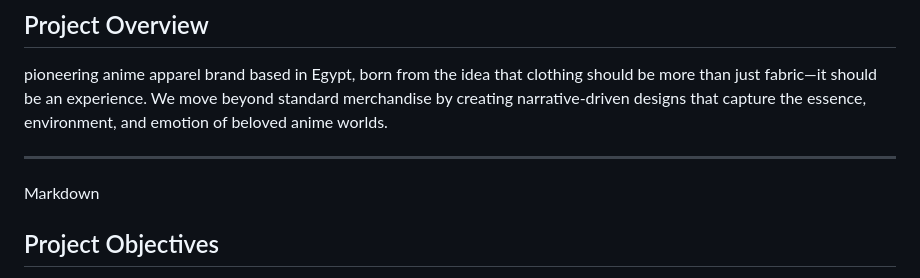
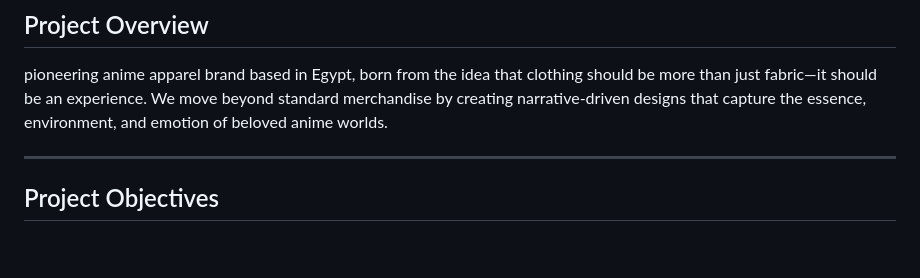
Before and after one commit to nadeem747/Anime-Wear-Brand-, a Markdown page: README.md, the part around the change. GitHub-like rendering; blank space fills up the shorter version.

```diff
--- a/README.md
+++ b/README.md
@@ -23,7 +23,6 @@ pioneering anime apparel brand based in Egypt, born from the idea that clothing
 
 ---
 
-Markdown
 ## Project Objectives
 - **Establish Brand Credibility:** Position the brand as the most unique and reputable anime streetwear label in Egypt right out of the gate.
 - **Drive Revenue Growth:** Achieve a 15% month-over-month increase in sales following the initial launch phase.
```
